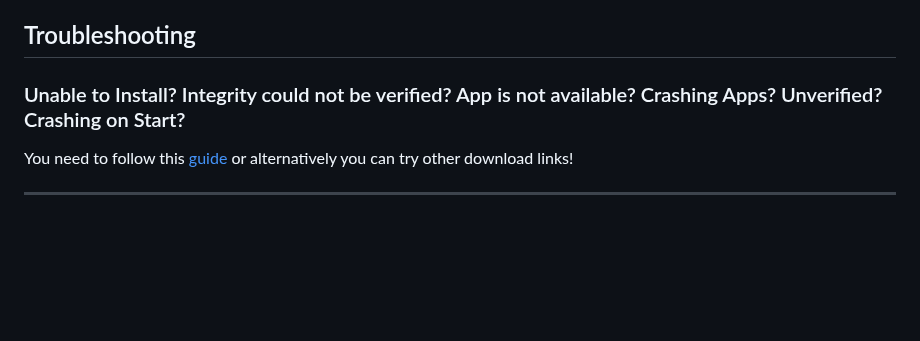
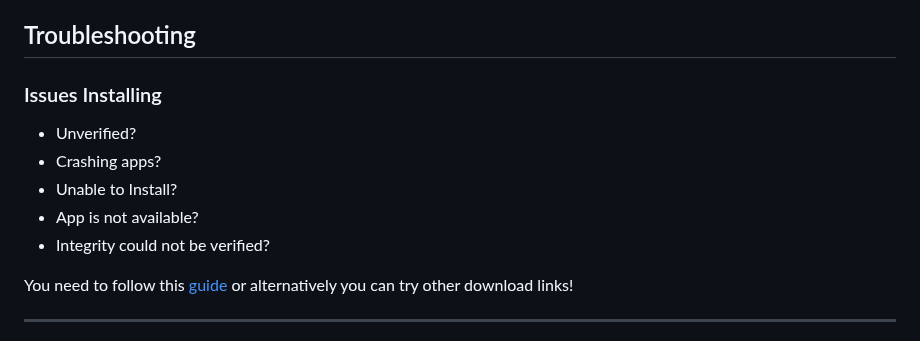
Before and after one commit to WhySooooFurious/Ultimate-Sideloading-Guide, a Markdown page: README.md, the part around the change. Rendered like a GitHub page; blank space fills up the shorter version.

```diff
--- a/README.md
+++ b/README.md
@@ -57,7 +57,12 @@ The madNS Configuration Profile supports VPNs, Feather and ChatGPT which can be
 
 ## Troubleshooting
 
-### Unable to Install? Integrity could not be verified? App is not available? Crashing Apps? Unverified? Crashing on Start?
+### Issues Installing
+- Unverified?
+- Crashing apps?
+- Unable to Install?
+- App is not available?
+- Integrity could not be verified?
 
 You need to follow this [guide](#revoked) or alternatively you can try other download links!
 
```
